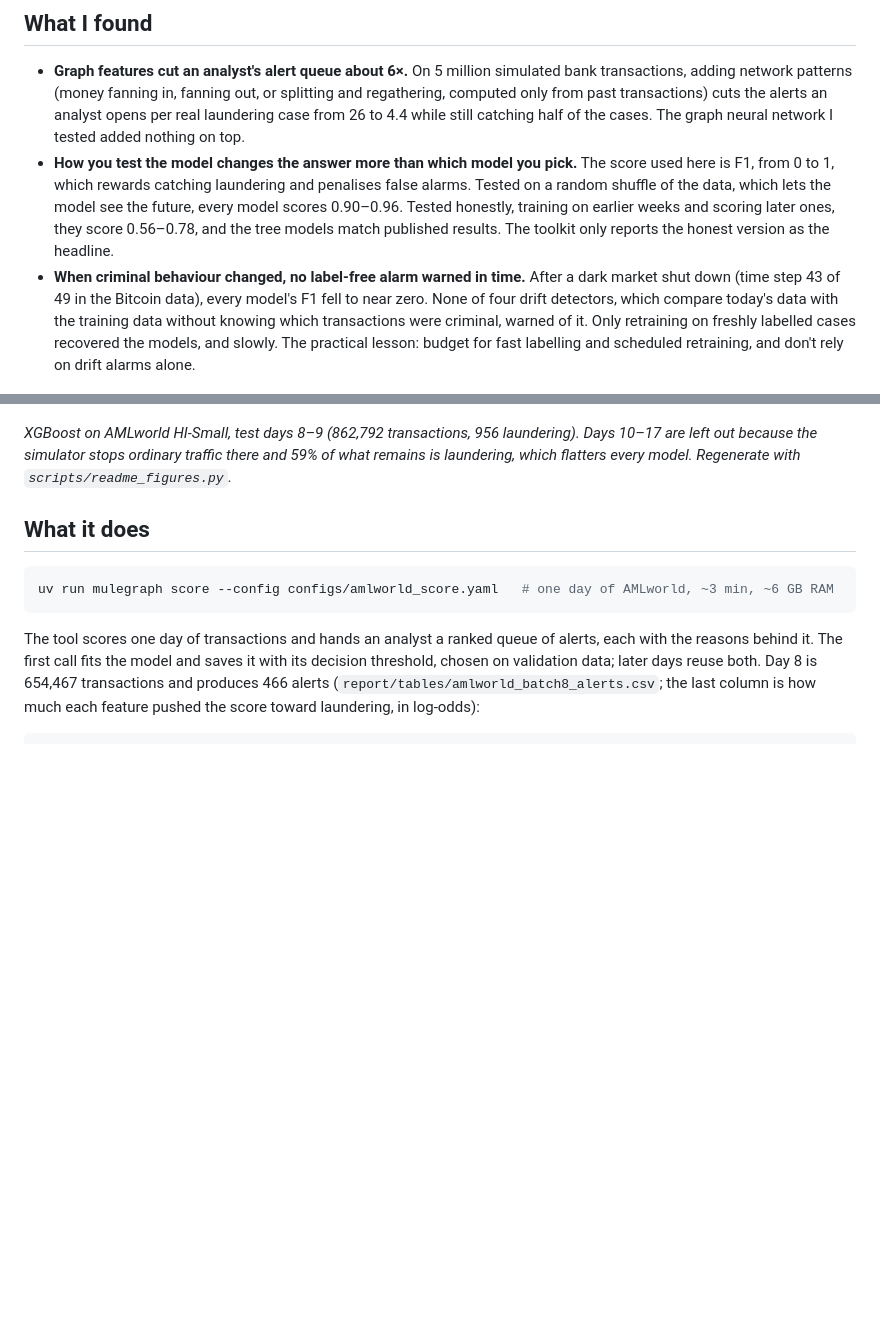
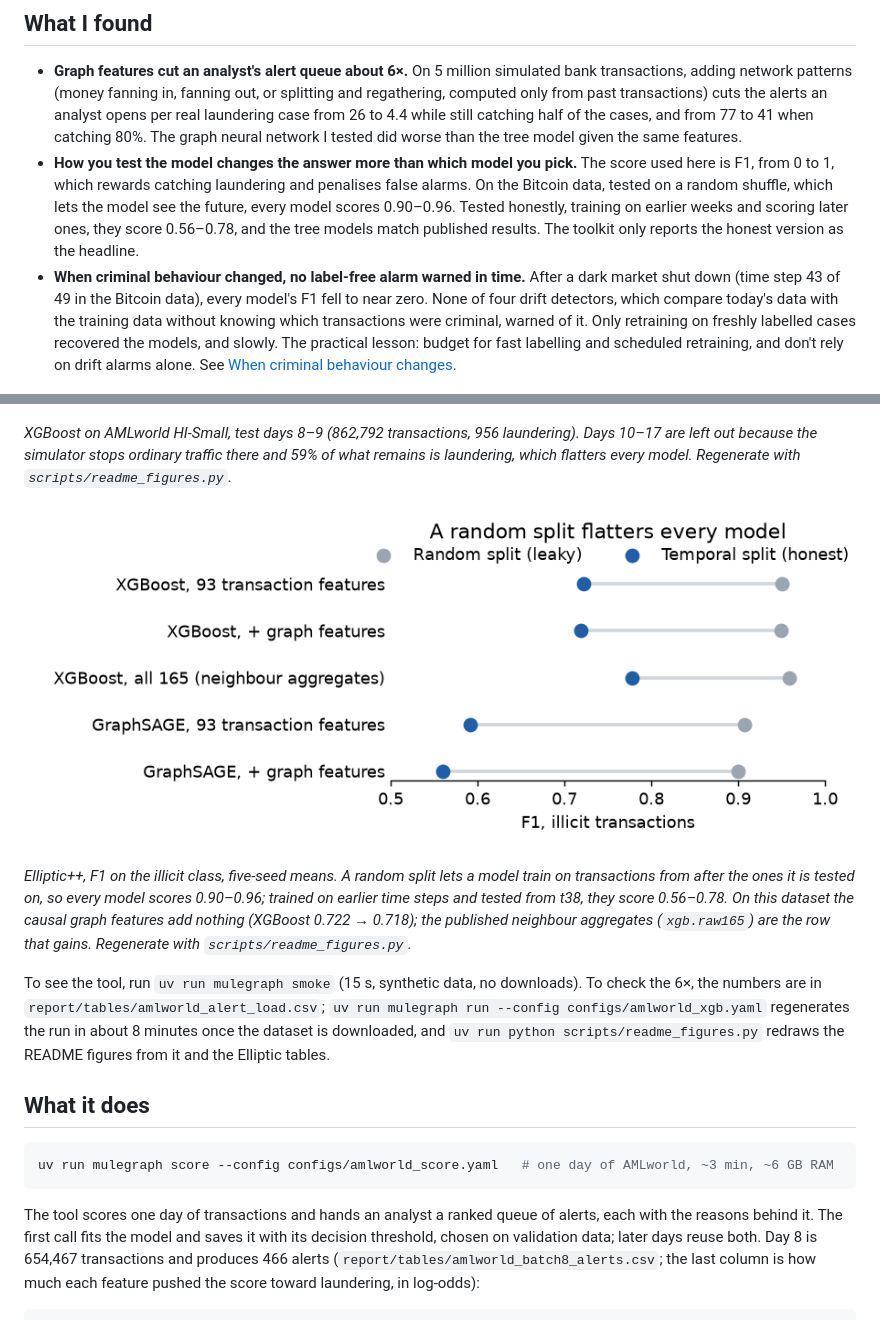
Before and after one commit to Abhinawap/mulegraph, a Markdown page: README.md, 2 parts joined by grey strips. GitHub-like rendering; pictures changed too: report/figures/readme_eval_gap.png (added); blank space fills up the shorter version.

```diff
--- a/README.md
+++ b/README.md
@@ -30,11 +30,13 @@ transactions: the largest connected group of laundering transactions with at mos
 - **Graph features cut an analyst's alert queue about 6×.** On 5 million simulated bank
   transactions, adding network patterns (money fanning in, fanning out, or splitting and
   regathering, computed only from past transactions) cuts the alerts an analyst opens per real
-  laundering case from 26 to 4.4 while still catching half of the cases. The graph neural network I
-  tested added nothing on top.
+  laundering case from 26 to 4.4 while still catching half of the cases, and from 77 to 41 when
+  catching 80%. The graph neural network I tested did worse than the tree model given the same
+  features.
 - **How you test the model changes the answer more than which model you pick.** The score used
-  here is F1, from 0 to 1, which rewards catching laundering and penalises false alarms. Tested on a
-  random shuffle of the data, which lets the model see the future, every model scores 0.90–0.96.
+  here is F1, from 0 to 1, which rewards catching laundering and penalises false alarms. On the
+  Bitcoin data, tested on a random shuffle, which lets the model see the future, every model scores
+  0.90–0.96.
   Tested honestly, training on earlier weeks and scoring later ones, they score 0.56–0.78, and the
   tree models match published results. The toolkit only reports the honest version as the headline.
 - **When criminal behaviour changed, no label-free alarm warned in time.** After a dark market shut
@@ -42,13 +44,28 @@ transactions: the largest connected group of laundering transactions with at mos
   drift detectors, which compare today's data with the training data without knowing which
   transactions were criminal, warned of it. Only retraining on freshly labelled cases recovered the
   models, and slowly. The practical lesson: budget for fast labelling and scheduled retraining,
-  and don't rely on drift alarms alone.
+  and don't rely on drift alarms alone. See
+  [When criminal behaviour changes](#when-criminal-behaviour-changes).
 
 ![Alerts per real case caught](report/figures/readme_alert_load.png)
 
 *XGBoost on AMLworld HI-Small, test days 8–9 (862,792 transactions, 956 laundering). Days 10–17
 are left out because the simulator stops ordinary traffic there and 59% of what remains is
 laundering, which flatters every model. Regenerate with `scripts/readme_figures.py`.*
+
+![F1 under a random and a temporal split](report/figures/readme_eval_gap.png)
+
+*Elliptic++, F1 on the illicit class, five-seed means. A random split lets a model train on
+transactions from after the ones it is tested on, so every model scores 0.90–0.96; trained on
+earlier time steps and tested from t38, they score 0.56–0.78. On this dataset the causal graph
+features add nothing (XGBoost 0.722 → 0.718); the published neighbour aggregates (`xgb.raw165`) are
+the row that gains. Regenerate with `scripts/readme_figures.py`.*
+
+To see the tool, run `uv run mulegraph smoke` (15 s, synthetic data, no downloads). To check the 6×,
+the numbers are in `report/tables/amlworld_alert_load.csv`;
+`uv run mulegraph run --config configs/amlworld_xgb.yaml` regenerates the run in about 8 minutes
+once the dataset is downloaded, and `uv run python scripts/readme_figures.py` redraws the README
+figures from it and the Elliptic tables.
 
 ## What it does
 
```
Also changed, not shown: CLAUDE.md (+1 -1 lines), docs/changelog.d/111.md (added, +4 -0 lines), docs/project_status.md (+2 -1 lines), 1 other file.
